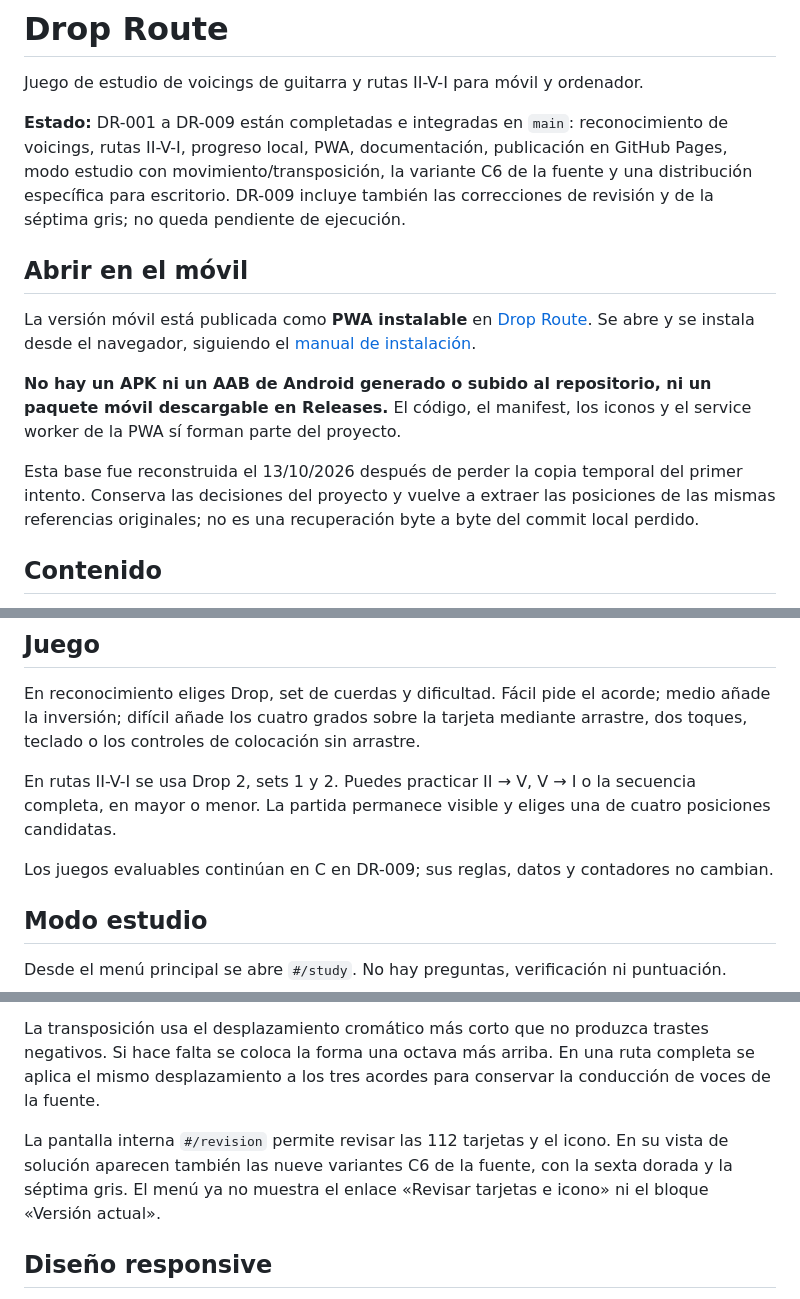
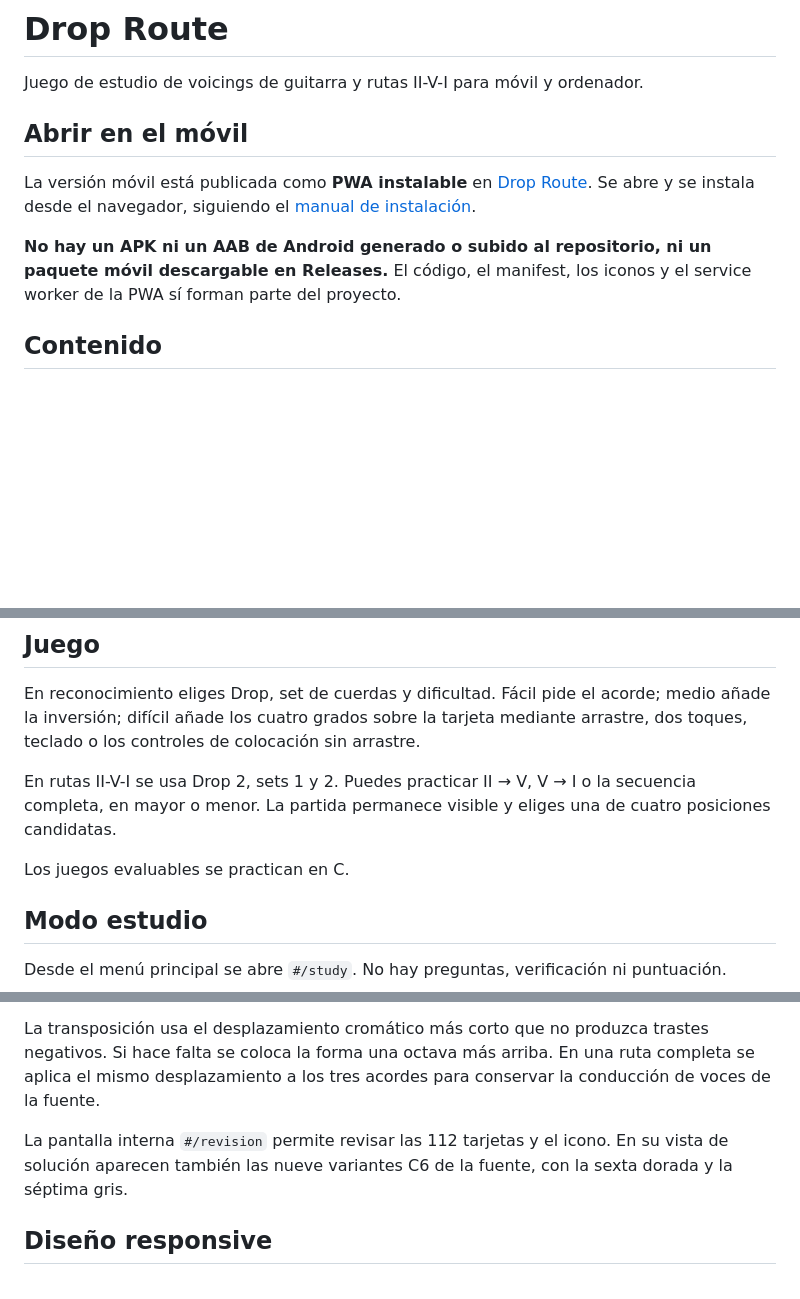
Before and after one commit to a01653/Drop_Route, a Markdown page: README.md, 3 parts joined by grey strips. GitHub-like rendering; blank space fills up the shorter version.

```diff
--- a/README.md
+++ b/README.md
@@ -1,16 +1,12 @@
 # Drop Route
 
 Juego de estudio de voicings de guitarra y rutas II-V-I para móvil y ordenador.
-
-**Estado:** DR-001 a DR-009 están completadas e integradas en `main`: reconocimiento de voicings, rutas II-V-I, progreso local, PWA, documentación, publicación en GitHub Pages, modo estudio con movimiento/transposición, la variante C6 de la fuente y una distribución específica para escritorio. DR-009 incluye también las correcciones de revisión y de la séptima gris; no queda pendiente de ejecución.
 
 ## Abrir en el móvil
 
 La versión móvil está publicada como **PWA instalable** en [Drop Route](https://a01653.github.io/Drop_Route/). Se abre y se instala desde el navegador, siguiendo el [manual de instalación](docs/manuals/INSTALACION.md).
 
 **No hay un APK ni un AAB de Android generado o subido al repositorio, ni un paquete móvil descargable en Releases.** El código, el manifest, los iconos y el service worker de la PWA sí forman parte del proyecto.
-
-Esta base fue reconstruida el 13/10/2026 después de perder la copia temporal del primer intento. Conserva las decisiones del proyecto y vuelve a extraer las posiciones de las mismas referencias originales; no es una recuperación byte a byte del commit local perdido.
 
 ## Contenido
 
@@ -83,7 +77,7 @@ En reconocimiento eliges Drop, set de cuerdas y dificultad. Fácil pide el acord
 
 En rutas II-V-I se usa Drop 2, sets 1 y 2. Puedes practicar II → V, V → I o la secuencia completa, en mayor o menor. La partida permanece visible y eliges una de cuatro posiciones candidatas.
 
-Los juegos evaluables continúan en C en DR-009; sus reglas, datos y contadores no cambian.
+Los juegos evaluables se practican en C.
 
 ## Modo estudio
 
@@ -95,7 +89,7 @@ Desde el menú principal se abre `#/study`. No hay preguntas, verificación ni p
 
 La transposición usa el desplazamiento cromático más corto que no produzca trastes negativos. Si hace falta se coloca la forma una octava más arriba. En una ruta completa se aplica el mismo desplazamiento a los tres acordes para conservar la conducción de voces de la fuente.
 
-La pantalla interna `#/revision` permite revisar las 112 tarjetas y el icono. En su vista de solución aparecen también las nueve variantes C6 de la fuente, con la sexta dorada y la séptima gris. El menú ya no muestra el enlace «Revisar tarjetas e icono» ni el bloque «Versión actual».
+La pantalla interna `#/revision` permite revisar las 112 tarjetas y el icono. En su vista de solución aparecen también las nueve variantes C6 de la fuente, con la sexta dorada y la séptima gris.
 
 ## Diseño responsive
 
```
Also changed, not shown: other parts of README.md (+2 -18 lines).
